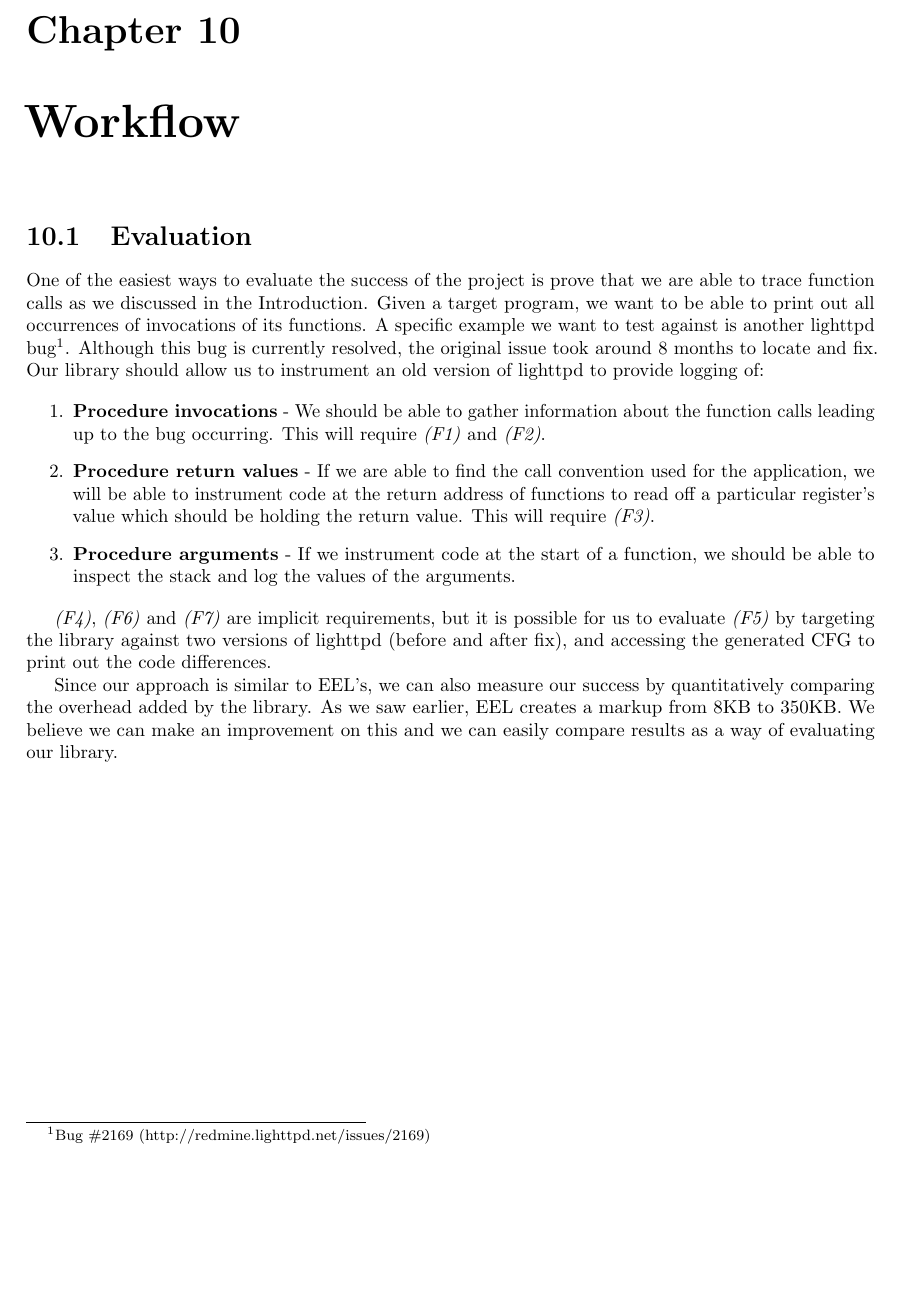
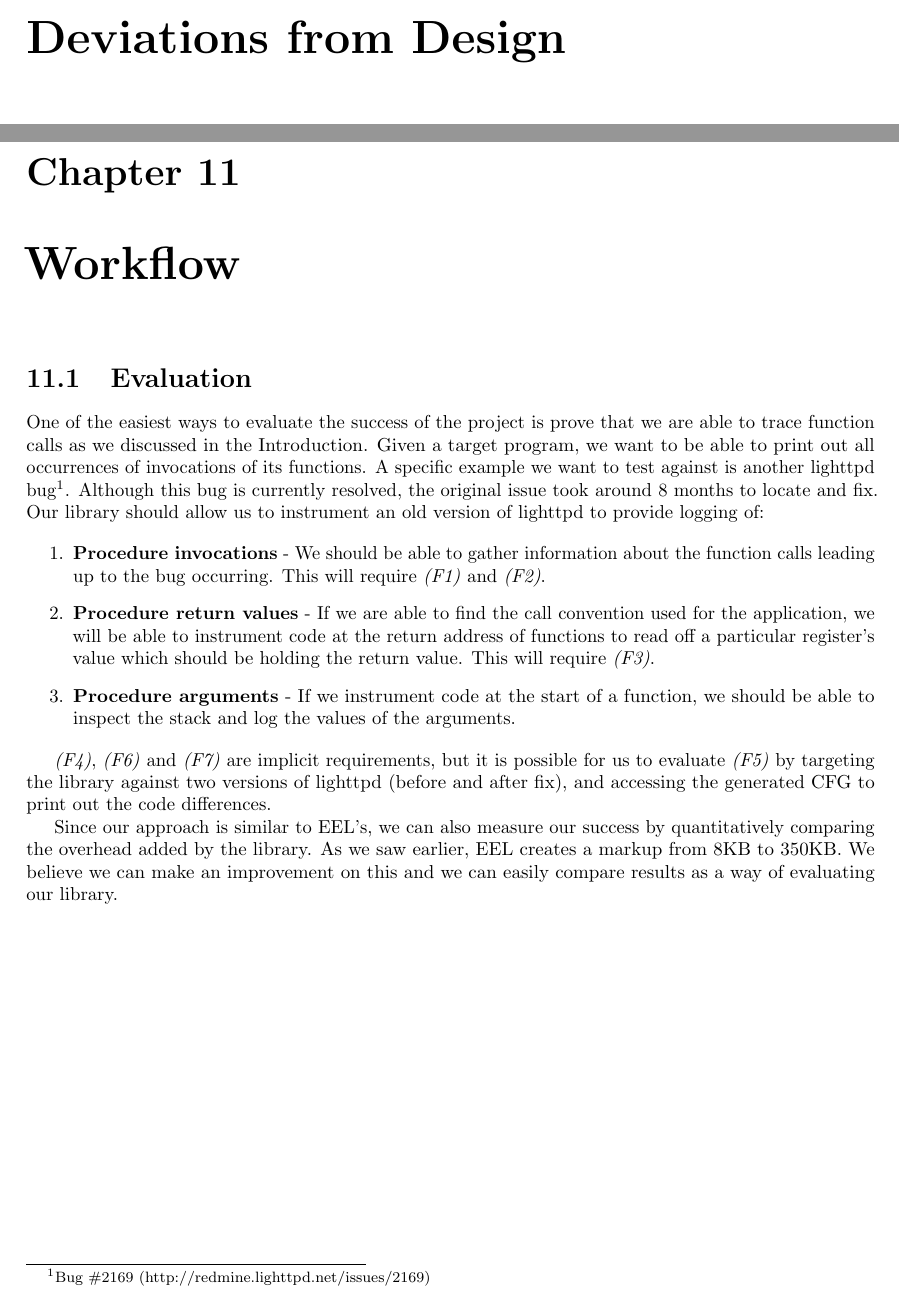
Before and after one commit to petrhosek/libbf, a LaTeX thesis (Report/Report.tex): part of page 30 of 32 before the commit and two parts of pages 29 and 31 of 33 after it, the two joined at a grey line, cut at the place of the change, the shorter picture padded with empty space. Compiled offline with pdfLaTeX.

Commit message:
Added Deviations chapter.

```diff
--- a/Report/Report.tex
+++ b/Report/Report.tex
@@ -59,6 +59,7 @@ Imperial College London\\
 \input{Design.tex}
 \input{Architecture.tex}
 \input{Implementation.tex}
+\input{Deviations.tex}
 \input{Testing.tex}
 \input{Workflow.tex}
 \input{Evaluation.tex}
```
